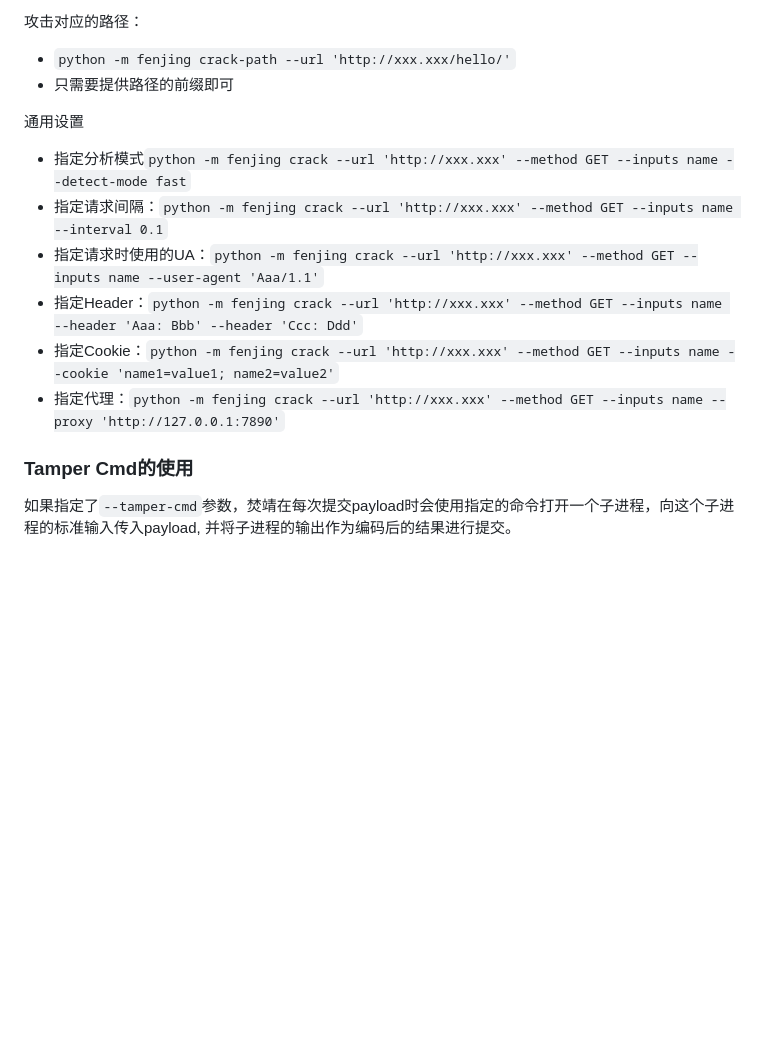
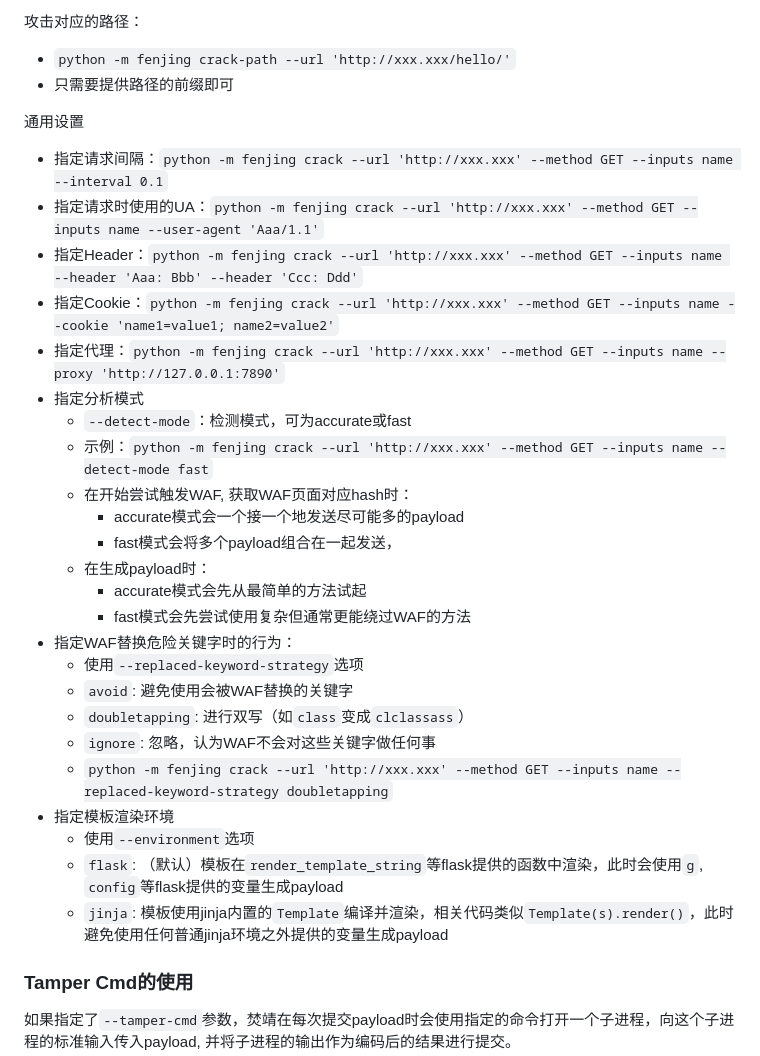
Before and after one commit to Marven11/Fenjing, a Markdown page: examples.md, the part around the change. GitHub-like rendering; blank space fills up the shorter version.

```diff
--- a/examples.md
+++ b/examples.md
@@ -26,12 +26,30 @@ webui不支持自定义Headers和Cookie等特性，如果需要更灵活的使
 - 只需要提供路径的前缀即可
 
 通用设置
-- 指定分析模式`python -m fenjing crack --url 'http://xxx.xxx' --method GET --inputs name --detect-mode fast`
 - 指定请求间隔：`python -m fenjing crack --url 'http://xxx.xxx' --method GET --inputs name --interval 0.1`
 - 指定请求时使用的UA：`python -m fenjing crack --url 'http://xxx.xxx' --method GET --inputs name --user-agent 'Aaa/1.1'`
 - 指定Header：`python -m fenjing crack --url 'http://xxx.xxx' --method GET --inputs name --header 'Aaa: Bbb' --header 'Ccc: Ddd'`
 - 指定Cookie：`python -m fenjing crack --url 'http://xxx.xxx' --method GET --inputs name --cookie 'name1=value1; name2=value2'`
 - 指定代理：`python -m fenjing crack --url 'http://xxx.xxx' --method GET --inputs name --proxy 'http://127.0.0.1:7890'`
+- 指定分析模式
+    - `--detect-mode`：检测模式，可为accurate或fast
+    - 示例：`python -m fenjing crack --url 'http://xxx.xxx' --method GET --inputs name --detect-mode fast`
+    - 在开始尝试触发WAF, 获取WAF页面对应hash时：
+        - accurate模式会一个接一个地发送尽可能多的payload
+        - fast模式会将多个payload组合在一起发送，
+    - 在生成payload时：
+        - accurate模式会先从最简单的方法试起
+        - fast模式会先尝试使用复杂但通常更能绕过WAF的方法
+- 指定WAF替换危险关键字时的行为：
+    - 使用`--replaced-keyword-strategy`选项
+    - `avoid`: 避免使用会被WAF替换的关键字
+    - `doubletapping`: 进行双写（如`class`变成`clclassass`）
+    - `ignore`: 忽略，认为WAF不会对这些关键字做任何事
+    - `python -m fenjing crack --url 'http://xxx.xxx' --method GET --inputs name --replaced-keyword-strategy doubletapping`
+- 指定模板渲染环境
+    - 使用`--environment`选项
+    - `flask`: （默认）模板在`render_template_string`等flask提供的函数中渲染，此时会使用`g`, `config`等flask提供的变量生成payload
+    - `jinja`: 模板使用jinja内置的`Template`编译并渲染，相关代码类似`Template(s).render()`，此时避免使用任何普通jinja环境之外提供的变量生成payload
 
 ### Tamper Cmd的使用
 
```
Also changed, not shown: README.md (+6 -13 lines).
